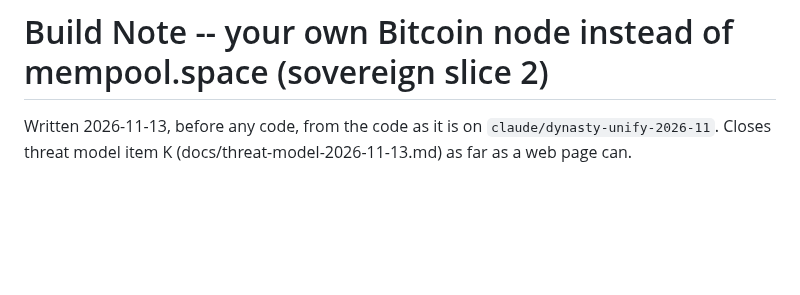
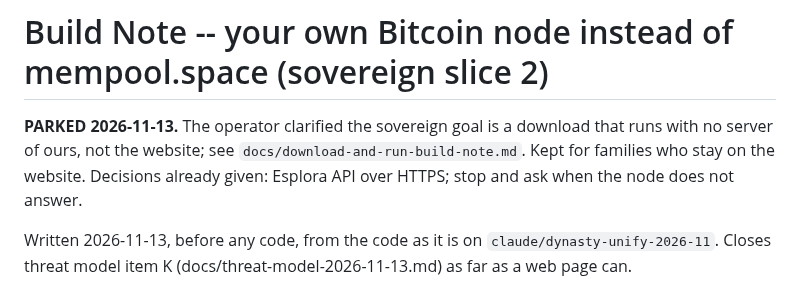
Before and after one commit to stackingunderpressure/Dynastytrust, a Markdown page: docs/own-node-build-note.md, the part around the change. Rendered like a GitHub page; blank space fills up the shorter version.

```diff
--- a/docs/own-node-build-note.md
+++ b/docs/own-node-build-note.md
@@ -1,4 +1,10 @@
 # Build Note -- your own Bitcoin node instead of mempool.space (sovereign slice 2)
+
+**PARKED 2026-11-13.** The operator clarified the sovereign goal is a
+download that runs with no server of ours, not the website; see
+`docs/download-and-run-build-note.md`. Kept for families who stay on the
+website. Decisions already given: Esplora API over HTTPS; stop and ask
+when the node does not answer.
 
 Written 2026-11-13, before any code, from the code as it is on
 `claude/dynasty-unify-2026-11`. Closes threat model item K
```
Also changed, not shown: docs/download-and-run-build-note.md (added, +113 -0 lines).
